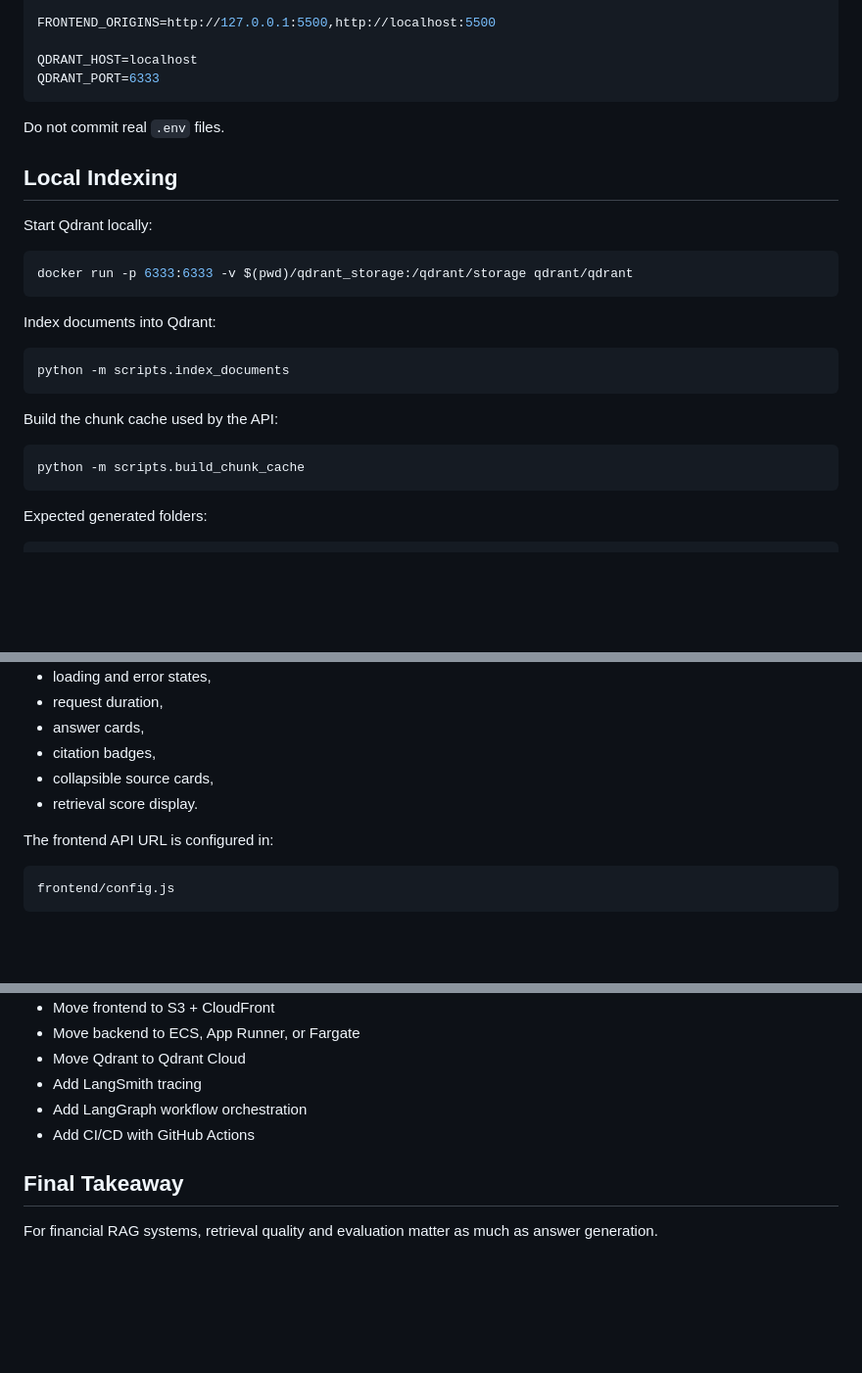
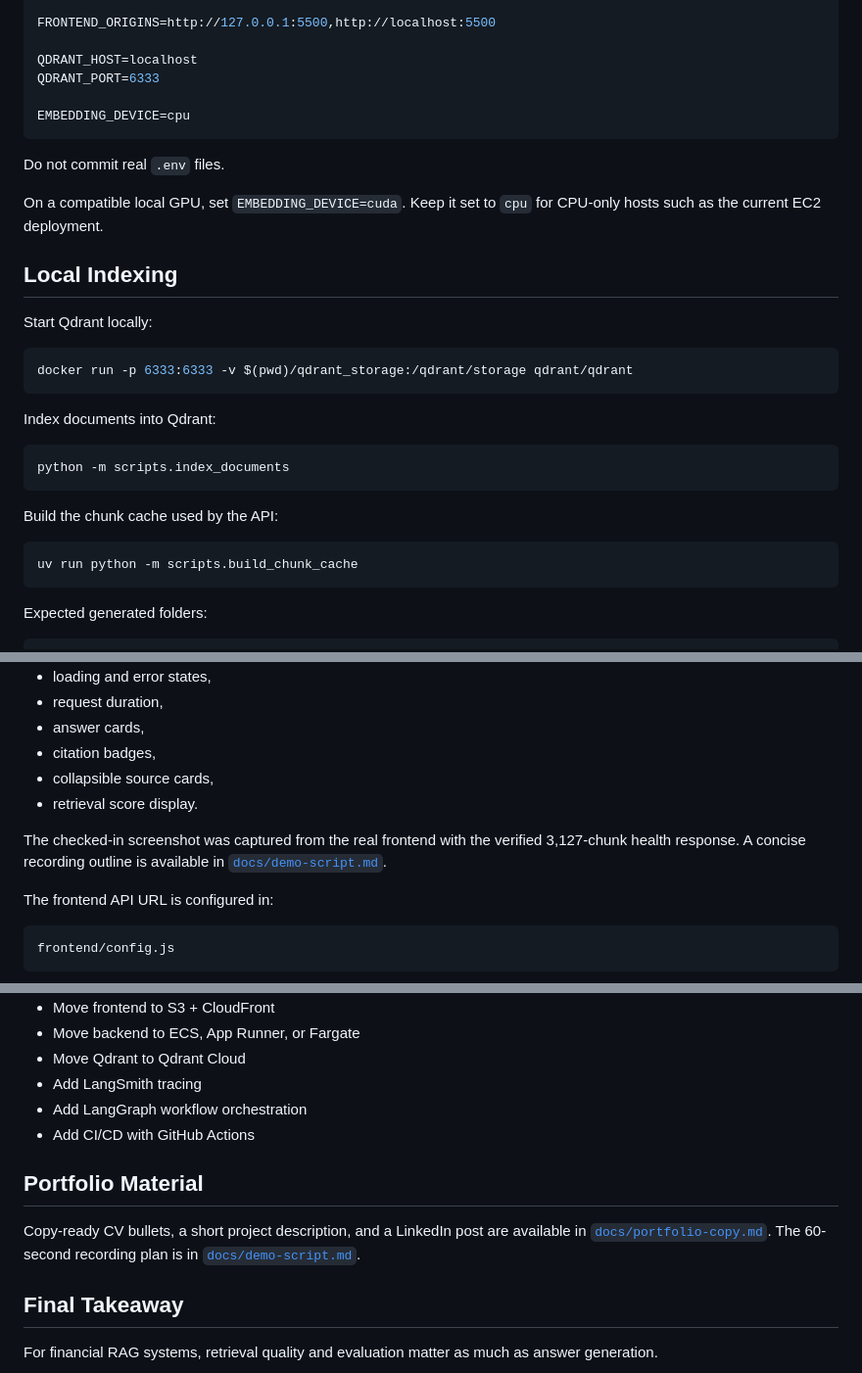
Before and after one commit to berikbp/financial-knowledge-assistant, a Markdown page: README.md, 3 parts joined by grey strips. Shown at 98% size. Rendered like a GitHub page; blank space fills up the shorter version.

````diff
--- a/README.md
+++ b/README.md
@@ -175,9 +157,14 @@ FRONTEND_ORIGINS=http://127.0.0.1:5500,http://localhost:5500
 
 QDRANT_HOST=localhost
 QDRANT_PORT=6333
+
+EMBEDDING_DEVICE=cpu
 ```
 
 Do not commit real `.env` files.
+
+On a compatible local GPU, set `EMBEDDING_DEVICE=cuda`. Keep it set to `cpu`
+for CPU-only hosts such as the current EC2 deployment.
 
 ## Local Indexing
 
@@ -196,7 +183,7 @@ python -m scripts.index_documents
 Build the chunk cache used by the API:
 
 ```bash
-python -m scripts.build_chunk_cache
+uv run python -m scripts.build_chunk_cache
 ```
 
 Expected generated folders:
@@ -458,6 +445,10 @@ The frontend includes:
 - collapsible source cards,
 - retrieval score display.
 
+The checked-in screenshot was captured from the real frontend with the
+verified 3,127-chunk health response. A concise recording outline is available
+in [`docs/demo-script.md`](docs/demo-script.md).
+
 The frontend API URL is configured in:
 
 ```text
@@ -691,6 +684,13 @@ Current limitations:
 - Add LangGraph workflow orchestration
 - Add CI/CD with GitHub Actions
 
+## Portfolio Material
+
+Copy-ready CV bullets, a short project description, and a LinkedIn post are
+available in [`docs/portfolio-copy.md`](docs/portfolio-copy.md). The
+60-second recording plan is in
+[`docs/demo-script.md`](docs/demo-script.md).
+
 ## Final Takeaway
 
 For financial RAG systems, retrieval quality and evaluation matter as much as answer generation.
````
Also changed, not shown: other parts of README.md (+27 -43 lines), docs/demo-script.md (added, +36 -0 lines), docs/portfolio-copy.md (added, +51 -0 lines), docs/screenshots/app-overview.png (added), 7 other files.
